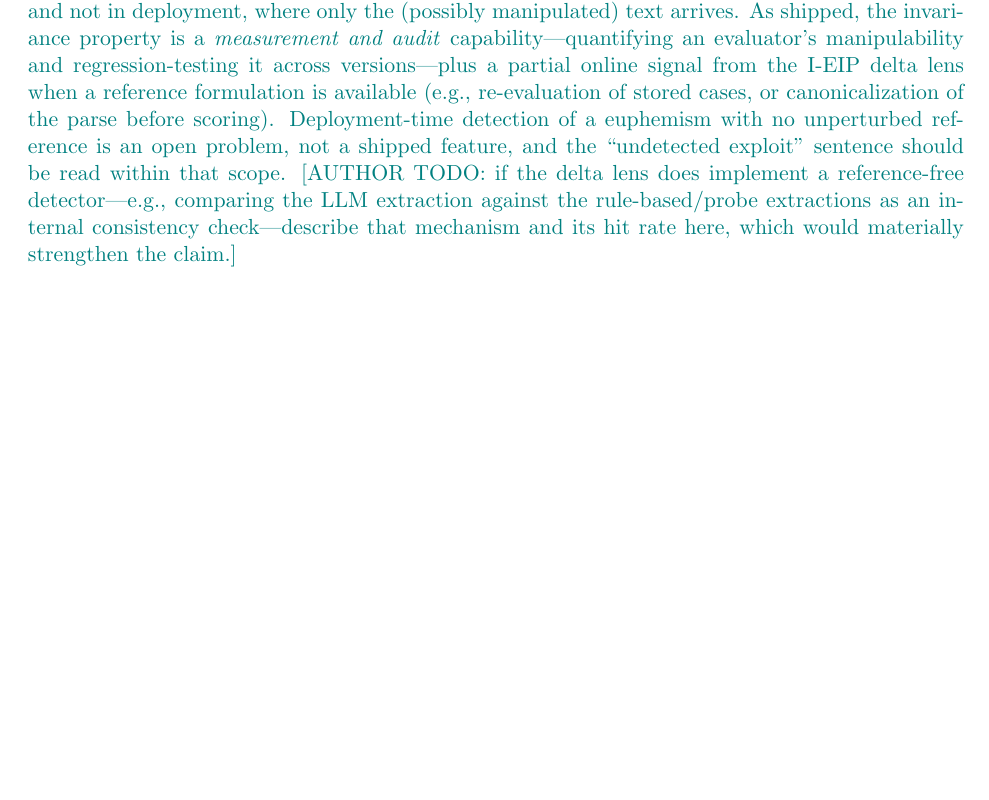
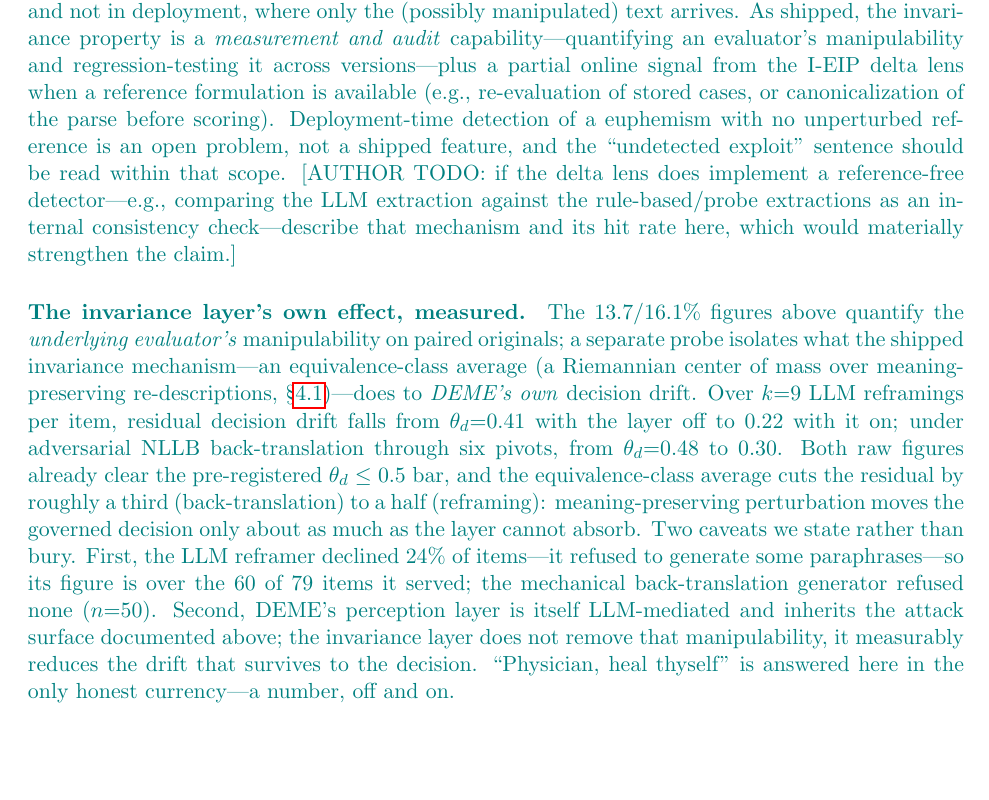
Before and after one commit to ahb-sjsu/erisml-compiler, a LaTeX paper (paper/keystone/keystone_revised.tex, which reads paper/keystone/body_revised.tex): part of page 8 of 15, cut so that both start at the same text, the shorter picture padded with empty space. Compiled offline with pdfLaTeX.

Commit message:
keystone: state DEME's own decision-drift under the invariance layer (off vs on)
Adds the measured effect of the shipped equivalence-class invariance
mechanism on DEME's own decision drift, closing the review-10 'physician
heal thyself' loop with owned numbers rather than only the underlying
evaluator's manipulability:

  reframe (k=9 LLM paraphrase):   theta_d 0.41 off -> 0.22 on  (24% gen refusal, 60/79 served)
  back-translation (NLLB 6-pivot): theta_d 0.48 off -> 0.30 on  (0% refusal, n=50)

Both raw figures clear the pre-registered theta_d<=0.5 bar; the layer
cuts residual drift by ~a third to a half. Rebuilds keystone_revised.pdf.

Co-Authored-By: Claude Opus 4.8 <noreply@anthropic.com>

```diff
--- a/paper/keystone/body_revised.tex
+++ b/paper/keystone/body_revised.tex
@@ -470,6 +470,24 @@ delta lens does implement a reference-free detector---e.g., comparing the LLM ex
 against the rule-based/probe extractions as an internal consistency check---describe that
 mechanism and its hit rate here, which would materially strengthen the claim.]}
 
+\rev{\paragraph{The invariance layer's own effect, measured.} The $13.7$/$16.1\%$ figures
+above quantify the \emph{underlying evaluator's} manipulability on paired originals; a
+separate probe isolates what the shipped invariance mechanism---an equivalence-class average
+(a Riemannian center of mass over meaning-preserving re-descriptions, \S\ref{sec:formal})---does
+to \emph{DEME's own} decision drift. Over $k{=}9$ LLM reframings per item, residual decision
+drift falls from $\theta_d{=}0.41$ with the layer off to $0.22$ with it on; under adversarial
+NLLB back-translation through six pivots, from $\theta_d{=}0.48$ to $0.30$. Both raw figures
+already clear the pre-registered $\theta_d\le0.5$ bar, and the equivalence-class average cuts
+the residual by roughly a third (back-translation) to a half (reframing): meaning-preserving
+perturbation moves the governed decision only about as much as the layer cannot absorb. Two
+caveats we state rather than bury. First, the LLM reframer declined $24\%$ of items---it
+refused to generate some paraphrases---so its figure is over the $60$ of $79$ items it served;
+the mechanical back-translation generator refused none ($n{=}50$). Second, DEME's perception
+layer is itself LLM-mediated and inherits the attack surface documented above; the invariance
+layer does not remove that manipulability, it measurably reduces the drift that survives to
+the decision. ``Physician, heal thyself'' is answered here in the only honest currency---a
+number, off and on.}
+
 \subsection{Pluralist governance}
 Two stakeholder ethos---a harm/care advocate and a fairness/fidelity community, each a
 declared module-weighting---evaluated 231 real moral dilemmas\rev{ drawn from
```
Also changed, not shown: paper/keystone/keystone_revised.pdf (added).
